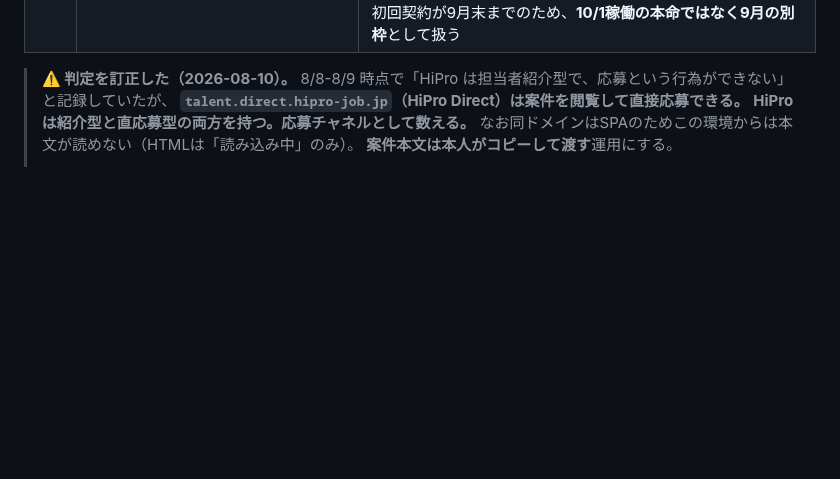
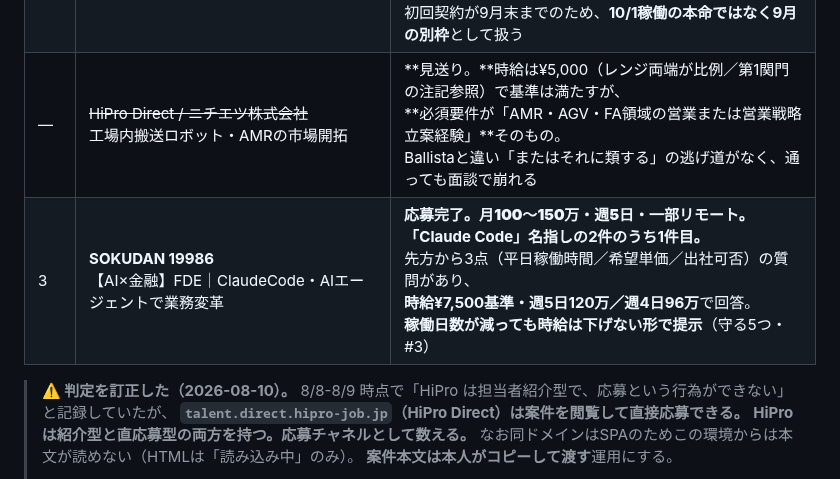
Before and after one commit to bpn333333/test, a Markdown page: PLAN.md, the part around the change. Rendered like a GitHub page; blank space fills up the shorter version.

```diff
--- a/PLAN.md
+++ b/PLAN.md
@@ -438,6 +438,8 @@ Google ドキュメント **「応募文ドラフト集_2026-08-08（貼り付
 |---|---|---|
 | 1 | **HiPro Direct / PDOLE株式会社**<br>【営業企画・事業企画】GTM設計・営業企画リード | **応募完了。**月25〜90万・80h/月〜・週3日〜・直請け型。<br>時給¥3,125〜11,250。**必須スキルに欠けがない稀な案件**<br>（営業ナレッジ全国1,200名展開／Redash・Dune 10本 が必須・歓迎に直撃）<br>**開始を9/1として提出**（9月は週2〜4日で並行可・PLAN 1.12の範囲内） |
 | 2 | **HiPro Direct / 株式会社Ballista**（issue 20504）<br>サービスロボットの米国市場展開 GTM実行支援 | **応募完了。月120万〜・80h/月〜・週2〜3日・リモート中心・直請け型。**<br>**時給¥12,500〜15,000 = これまでの全候補で最高。**<br>米国実務は未経験だが必須要件が「またはそれに類する海外市場展開」のため<br>台湾・中国の実績で充足。**9月は週2日（市場調査・ロングリスト）から**と自分から提案。<br>初回契約が9月末までのため、**10/1稼働の本命ではなく9月の別枠**として扱う |
+| — | ~~HiPro Direct / ニチエツ株式会社~~<br>工場内搬送ロボット・AMRの市場開拓 | **見送り。**時給は¥5,000（レンジ両端が比例／第1関門の注記参照）で基準は満たすが、<br>**必須要件が「AMR・AGV・FA領域の営業または営業戦略立案経験」**そのもの。<br>Ballistaと違い「またはそれに類する」の逃げ道がなく、通っても面談で崩れる |
+| 3 | **SOKUDAN 19986**<br>【AI×金融】FDE｜ClaudeCode・AIエージェントで業務変革 | **応募完了。**月100〜150万・週5日・一部リモート。<br>**「Claude Code」名指しの2件のうち1件目。**<br>先方から3点（平日稼働時間／希望単価／出社可否）の質問があり、<br>**時給¥7,500基準・週5日120万／週4日96万**で回答。<br>**稼働日数が減っても時給は下げない形で提示**（守る5つ・#3） |
 
 > **⚠️ 判定を訂正した（2026-08-10）。**
 > 8/8-8/9 時点で「HiPro は担当者紹介型で、応募という行為ができない」と記録していたが、
```
Also changed, not shown: APPLICATION_DRAFTS.md (+57 -0 lines).
